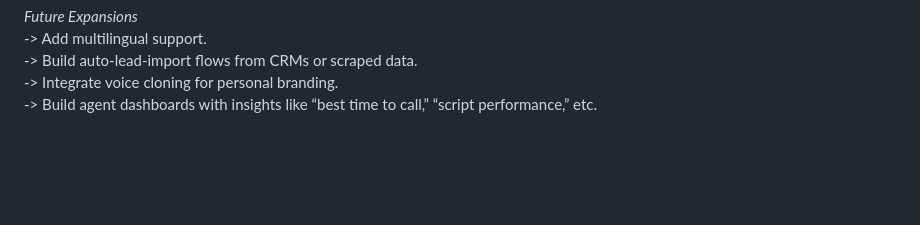
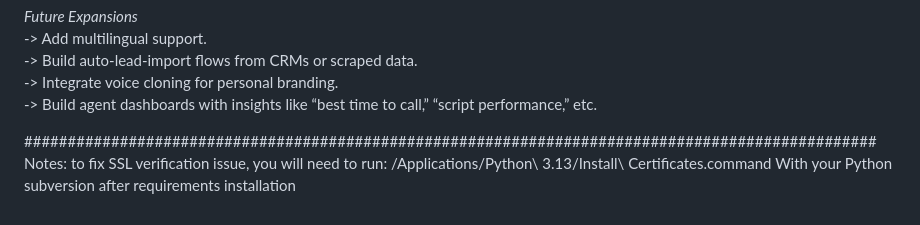
Before and after one commit to sfroning88/Boom-0006, a Markdown page: README.md, the part around the change. GitHub-like rendering; blank space fills up the shorter version.

```diff
--- a/README.md
+++ b/README.md
@@ -64,3 +64,8 @@ Additional Layers<br>
 -> Build auto-lead-import flows from CRMs or scraped data.<br>
 -> Integrate voice cloning for personal branding.<br>
 -> Build agent dashboards with insights like “best time to call,” “script performance,” etc.<br>
+
+##################################################################################################
+Notes: to fix SSL verification issue, you will need to run:
+/Applications/Python\ 3.13/Install\ Certificates.command
+With your Python subversion after requirements installation
```
